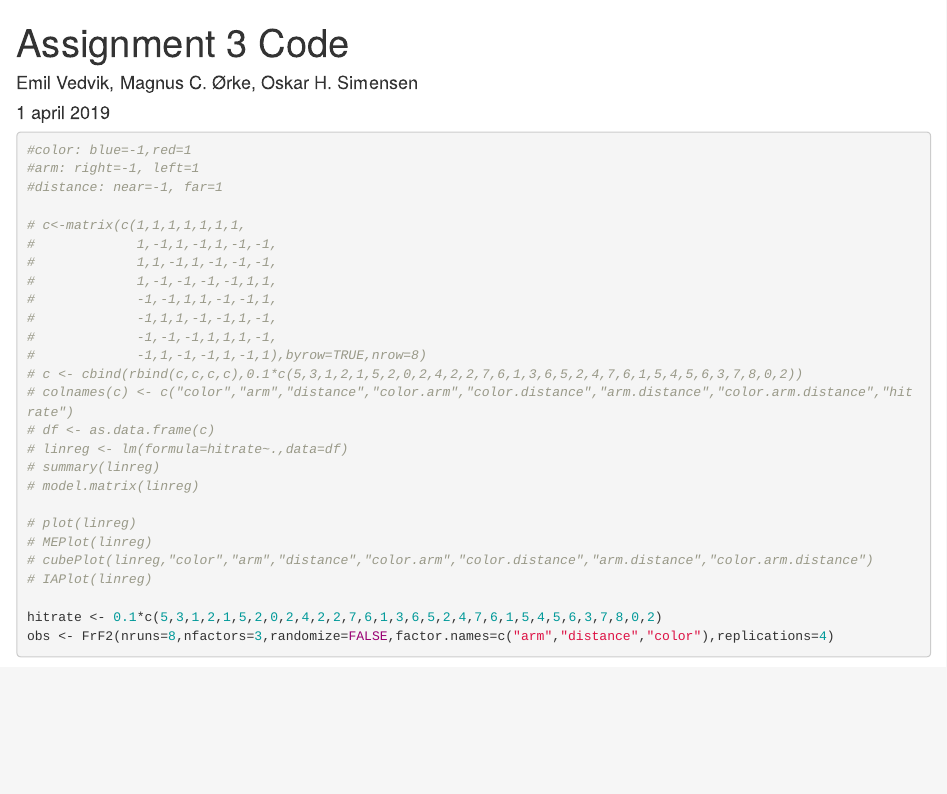
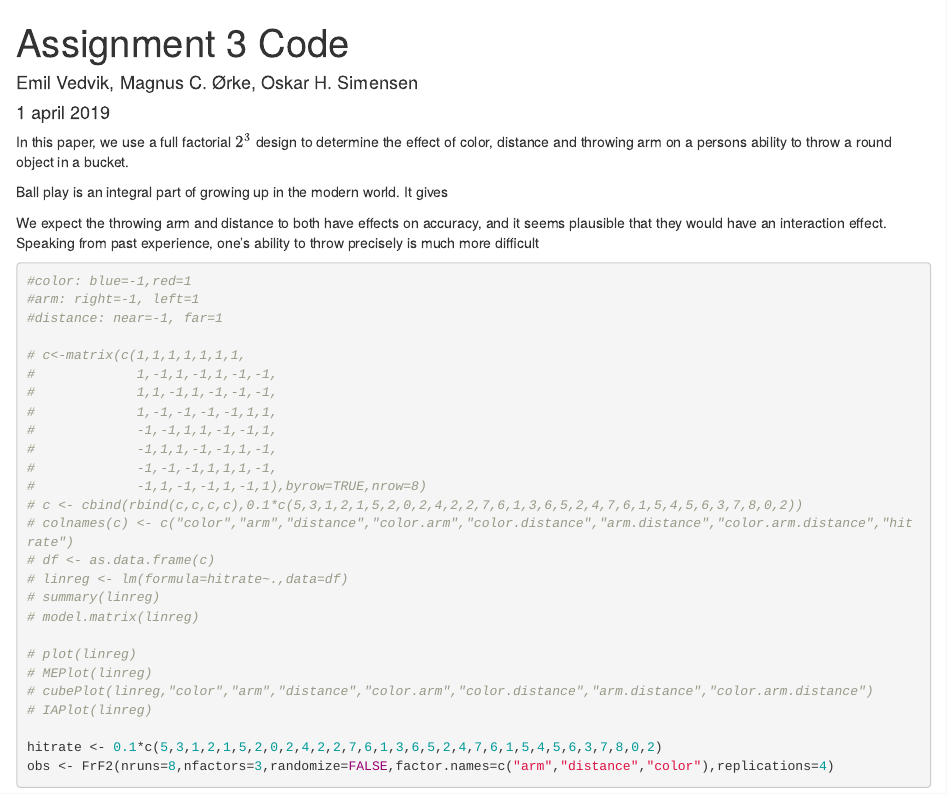
Before and after one commit to oskarhs/Assignment-3, an R Markdown document (Code/Assignment3.Rmd): the page in a window 1100 px wide, from its top. Rendered offline with R 4.5, knitr and Pandoc, with nearby package versions; some code elsewhere in the file could not run offline.

Commit message:
Some new text added :)

````diff
--- a/Code/Assignment3.Rmd
+++ b/Code/Assignment3.Rmd
@@ -11,6 +11,13 @@ library(MASS)
 library(FrF2)
 library(nortest)
 ```
+
+In this paper, we use a full factorial $2^3$ design to determine the effect of color, distance and throwing arm on a persons ability to throw a round object in a bucket.
+
+Ball play is an integral part of growing up in the modern world. It gives
+
+We expect the throwing arm and distance to both have effects on accuracy, and it seems plausible that they would have an interaction effect. Speaking from past experience, one's ability to throw precisely is much more difficult
+
 
 ```{r}
 #color: blue=-1,red=1
````
